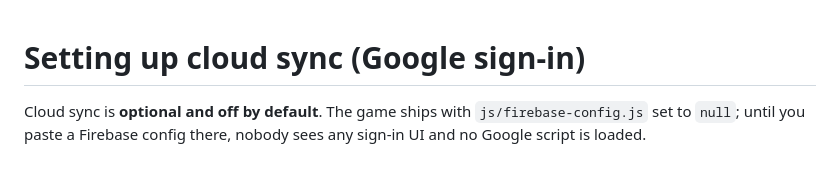
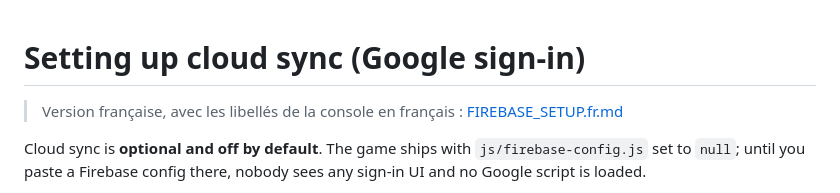
Before and after one commit to mjramos86/solitaire-n-chill, a Markdown page: docs/FIREBASE_SETUP.md, the part around the change. Drawn GitHub-style; blank space fills up the shorter version.

```diff
--- a/docs/FIREBASE_SETUP.md
+++ b/docs/FIREBASE_SETUP.md
@@ -1,4 +1,6 @@
 # Setting up cloud sync (Google sign-in)
+
+> Version française, avec les libellés de la console en français : [FIREBASE_SETUP.fr.md](FIREBASE_SETUP.fr.md)
 
 Cloud sync is **optional and off by default**. The game ships with `js/firebase-config.js` set to `null`;
 until you paste a Firebase config there, nobody sees any sign-in UI and no Google script is loaded.
```
Also changed, not shown: README.md (+1 -1 lines), docs/FIREBASE_SETUP.fr.md (added, +102 -0 lines).
